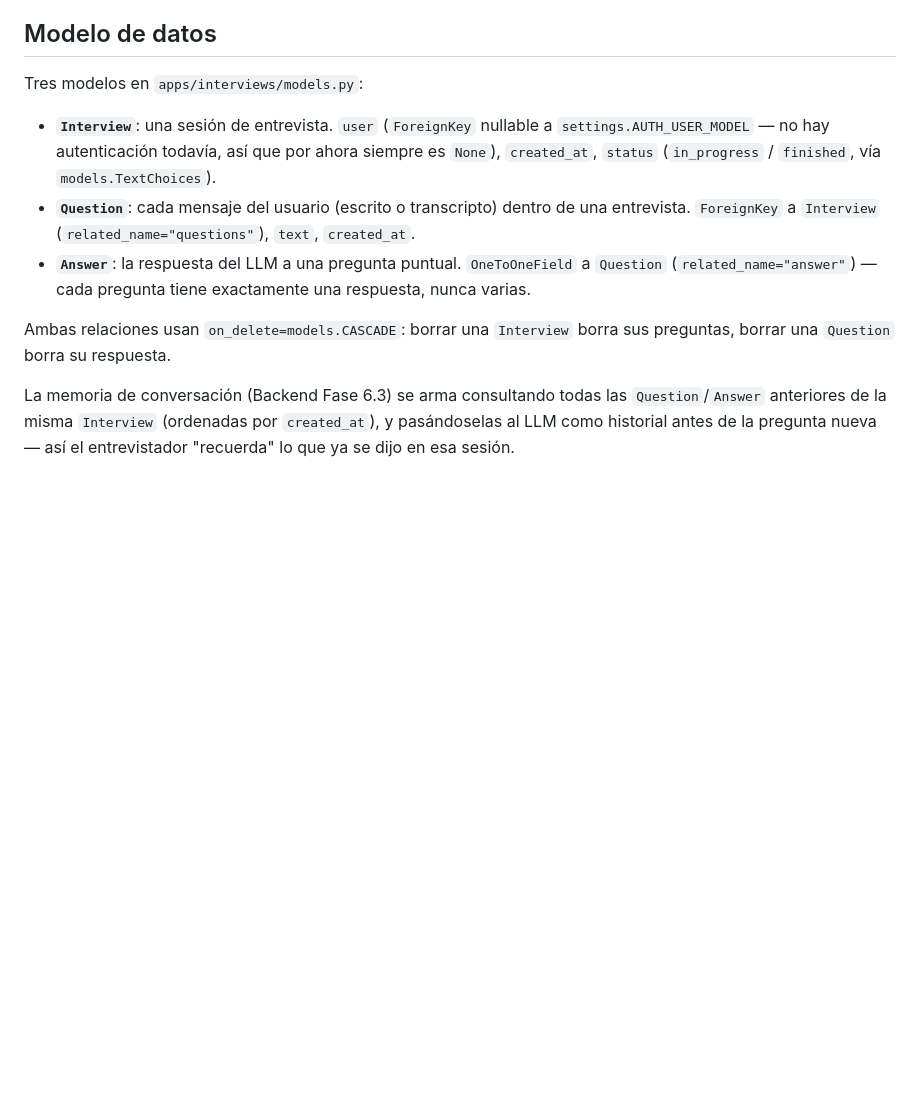
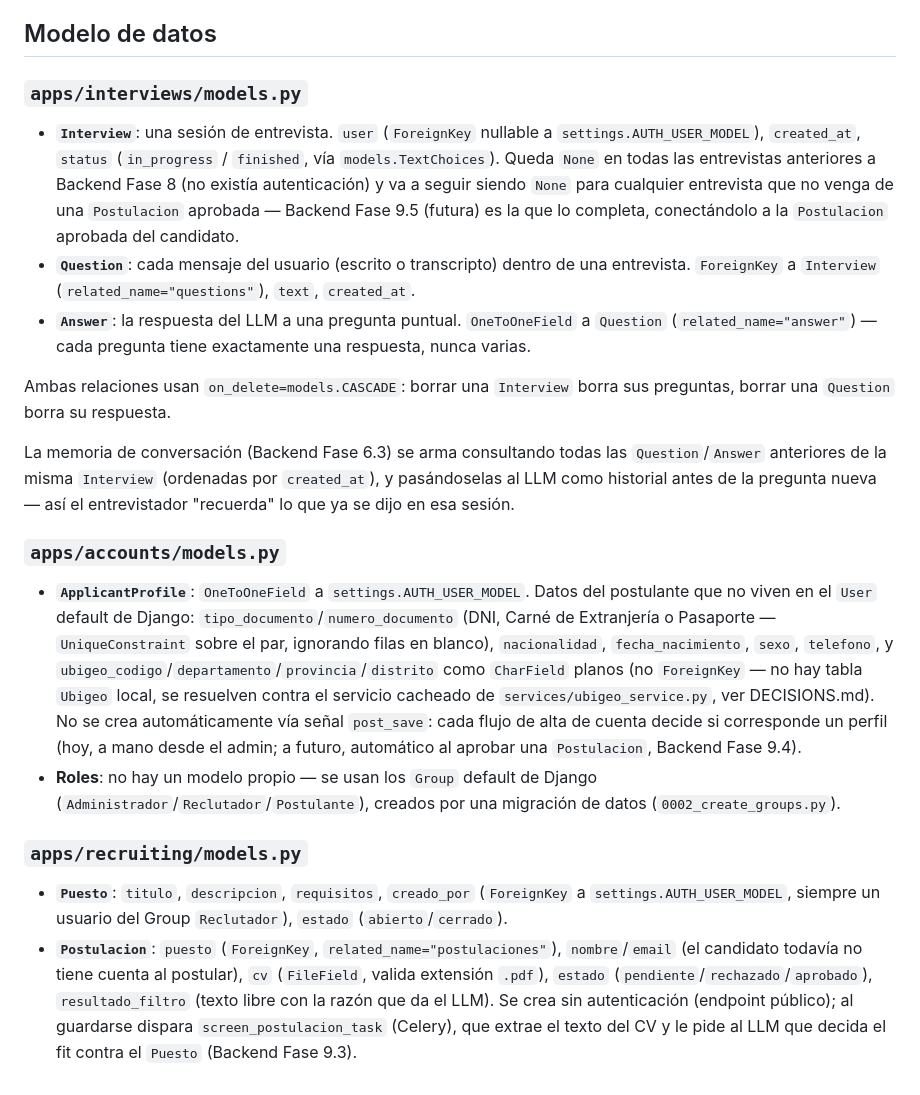
Before and after one commit to AndyMB94/interviewer-ai, a Markdown page: docs/ARCHITECTURE.md, the part around the change. Rendered like a GitHub page; blank space fills up the shorter version.

```diff
--- a/docs/ARCHITECTURE.md
+++ b/docs/ARCHITECTURE.md
@@ -205,12 +205,22 @@ El dominio (`interviewer.andymallcco.dev`) es obligatorio para el certificado re
 
 ## Modelo de datos
 
-Tres modelos en `apps/interviews/models.py`:
+### `apps/interviews/models.py`
 
-- **`Interview`**: una sesión de entrevista. `user` (`ForeignKey` nullable a `settings.AUTH_USER_MODEL` — no hay autenticación todavía, así que por ahora siempre es `None`), `created_at`, `status` (`in_progress` / `finished`, vía `models.TextChoices`).
+- **`Interview`**: una sesión de entrevista. `user` (`ForeignKey` nullable a `settings.AUTH_USER_MODEL`), `created_at`, `status` (`in_progress` / `finished`, vía `models.TextChoices`). Queda `None` en todas las entrevistas anteriores a Backend Fase 8 (no existía autenticación) y va a seguir siendo `None` para cualquier entrevista que no venga de una `Postulacion` aprobada — Backend Fase 9.5 (futura) es la que lo completa, conectándolo a la `Postulacion` aprobada del candidato.
 - **`Question`**: cada mensaje del usuario (escrito o transcripto) dentro de una entrevista. `ForeignKey` a `Interview` (`related_name="questions"`), `text`, `created_at`.
 - **`Answer`**: la respuesta del LLM a una pregunta puntual. `OneToOneField` a `Question` (`related_name="answer"`) — cada pregunta tiene exactamente una respuesta, nunca varias.
 
 Ambas relaciones usan `on_delete=models.CASCADE`: borrar una `Interview` borra sus preguntas, borrar una `Question` borra su respuesta.
 
 La memoria de conversación (Backend Fase 6.3) se arma consultando todas las `Question`/`Answer` anteriores de la misma `Interview` (ordenadas por `created_at`), y pasándoselas al LLM como historial antes de la pregunta nueva — así el entrevistador "recuerda" lo que ya se dijo en esa sesión.
+
+### `apps/accounts/models.py`
+
+- **`ApplicantProfile`**: `OneToOneField` a `settings.AUTH_USER_MODEL`. Datos del postulante que no viven en el `User` default de Django: `tipo_documento`/`numero_documento` (DNI, Carné de Extranjería o Pasaporte — `UniqueConstraint` sobre el par, ignorando filas en blanco), `nacionalidad`, `fecha_nacimiento`, `sexo`, `telefono`, y `ubigeo_codigo`/`departamento`/`provincia`/`distrito` como `CharField` planos (no `ForeignKey` — no hay tabla `Ubigeo` local, se resuelven contra el servicio cacheado de `services/ubigeo_service.py`, ver DECISIONS.md). No se crea automáticamente vía señal `post_save`: cada flujo de alta de cuenta decide si corresponde un perfil (hoy, a mano desde el admin; a futuro, automático al aprobar una `Postulacion`, Backend Fase 9.4).
+- **Roles**: no hay un modelo propio — se usan los `Group` default de Django (`Administrador`/`Reclutador`/`Postulante`), creados por una migración de datos (`0002_create_groups.py`).
+
+### `apps/recruiting/models.py`
+
+- **`Puesto`**: `titulo`, `descripcion`, `requisitos`, `creado_por` (`ForeignKey` a `settings.AUTH_USER_MODEL`, siempre un usuario del Group `Reclutador`), `estado` (`abierto`/`cerrado`).
+- **`Postulacion`**: `puesto` (`ForeignKey`, `related_name="postulaciones"`), `nombre`/`email` (el candidato todavía no tiene cuenta al postular), `cv` (`FileField`, valida extensión `.pdf`), `estado` (`pendiente`/`rechazado`/`aprobado`), `resultado_filtro` (texto libre con la razón que da el LLM). Se crea sin autenticación (endpoint público); al guardarse dispara `screen_postulacion_task` (Celery), que extrae el texto del CV y le pide al LLM que decida el fit contra el `Puesto` (Backend Fase 9.3).
```
Also changed, not shown: README.md (+1 -1 lines), docs/ROADMAP.md (+2 -0 lines).
